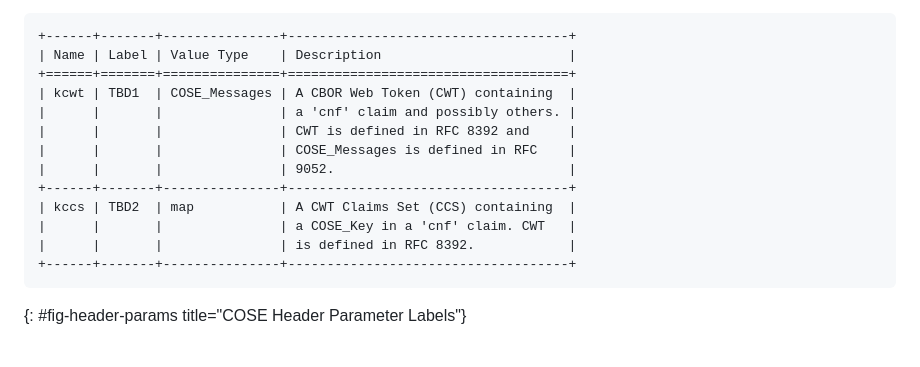
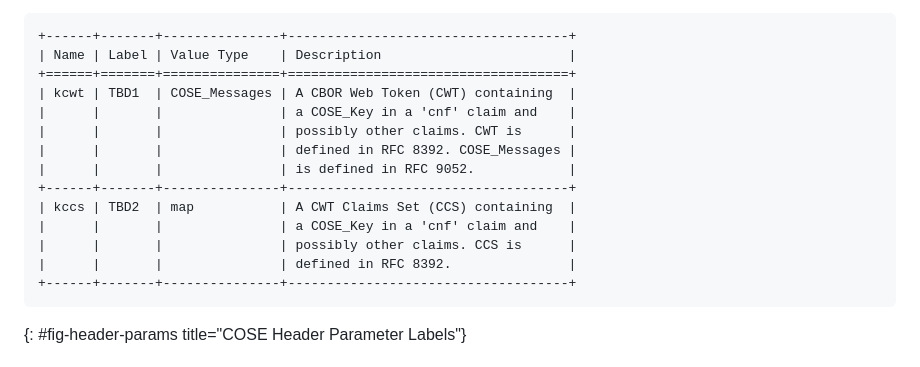
Before and after one commit to lake-wg/edhoc, a Markdown page: draft-ietf-lake-edhoc.md, the part around the change. GitHub-like rendering.

```diff
--- a/draft-ietf-lake-edhoc.md
+++ b/draft-ietf-lake-edhoc.md
@@ -1748,14 +1748,15 @@ IANA is requested to register the following entries in the "COSE Header Paramete
 | Name | Label | Value Type    | Description                        |
 +======+=======+===============+====================================+
 | kcwt | TBD1  | COSE_Messages | A CBOR Web Token (CWT) containing  |
-|      |       |               | a 'cnf' claim and possibly others. |
-|      |       |               | CWT is defined in RFC 8392 and     |
-|      |       |               | COSE_Messages is defined in RFC    |
-|      |       |               | 9052.                              |
+|      |       |               | a COSE_Key in a 'cnf' claim and    |
+|      |       |               | possibly other claims. CWT is      |
+|      |       |               | defined in RFC 8392. COSE_Messages |
+|      |       |               | is defined in RFC 9052.            |
 +------+-------+---------------+------------------------------------+
 | kccs | TBD2  | map           | A CWT Claims Set (CCS) containing  |
-|      |       |               | a COSE_Key in a 'cnf' claim. CWT   |
-|      |       |               | is defined in RFC 8392.            |
+|      |       |               | a COSE_Key in a 'cnf' claim and    |
+|      |       |               | possibly other claims. CCS is      |
+|      |       |               | defined in RFC 8392.               |
 +------+-------+---------------+------------------------------------+
 ~~~~~~~~~~~
 {: #fig-header-params title="COSE Header Parameter Labels"}
```
